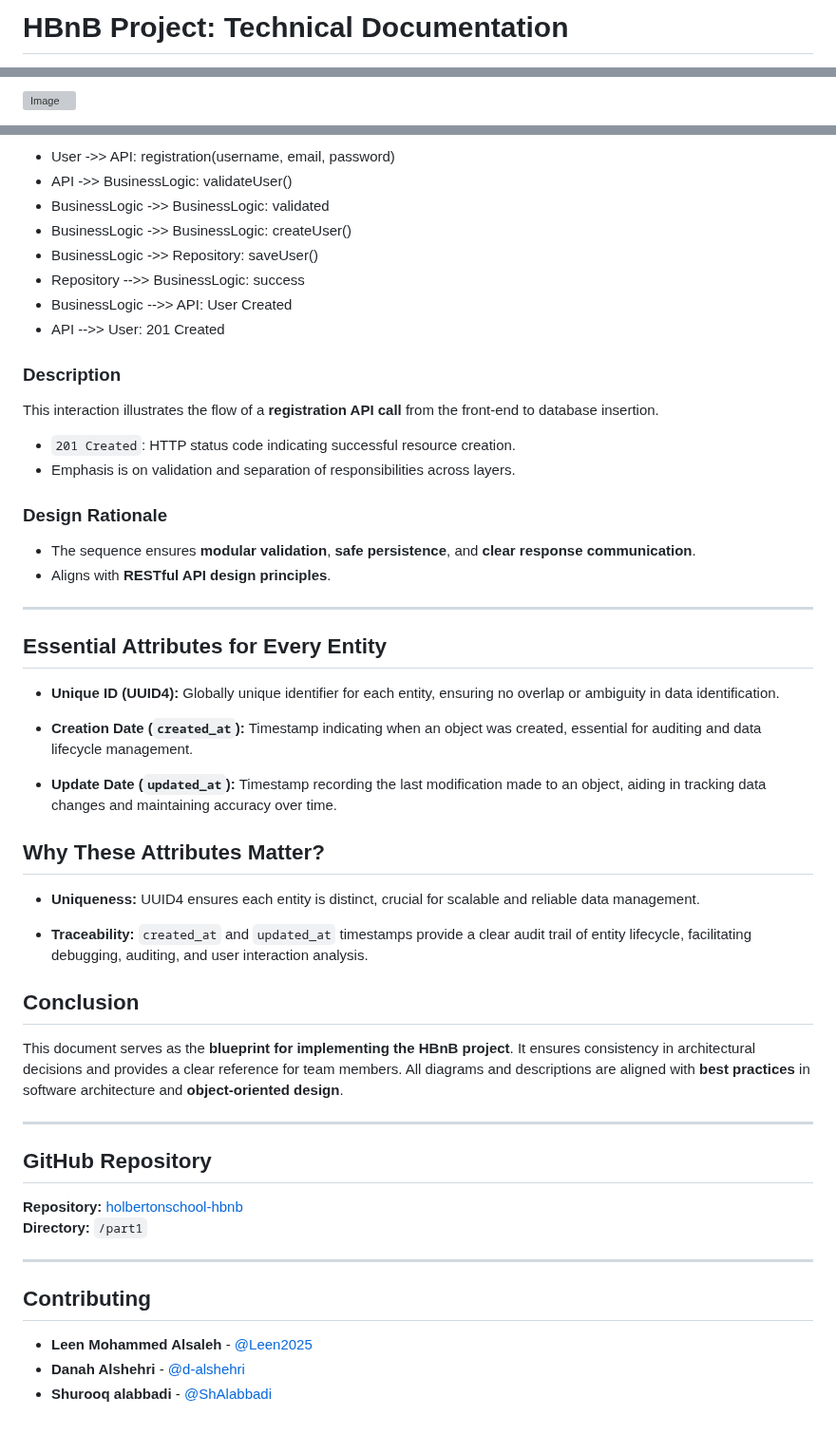
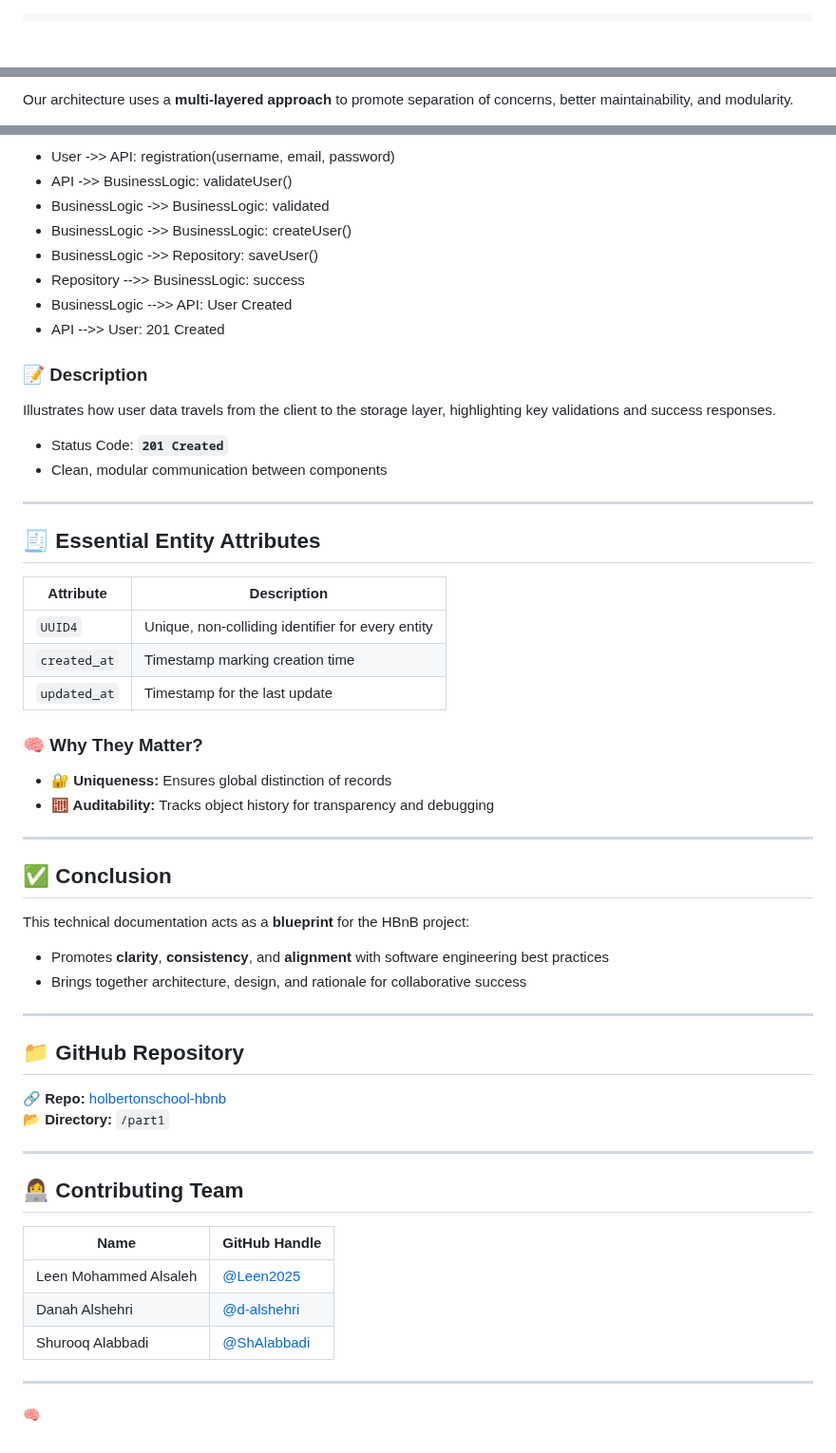
Before and after one commit to Leen2025/holbertonschool-hbnb, a Markdown page: README.md, 3 parts joined by grey strips. Shown at 95% size. GitHub-like rendering; blank space fills up the shorter version; grey boxes are pictures that could not be loaded.

```diff
--- a/README.md
+++ b/README.md
@@ -1,2 +1 @@
-# HBnB Project: Technical Documentation
 
@@ -105,3 +35,3 @@ Features available in places, such as Wi-Fi, pools, etc. Users can select from a
 
-![Image](https://github.com/user-attachments/assets/81830b71-eeb8-4a56-921b-80eacf5f66e0)
+Our architecture uses a **multi-layered approach** to promote separation of concerns, better maintainability, and modularity.
 
@@ -118,47 +128,54 @@ Features available in places, such as Wi-Fi, pools, etc. Users can select from a
 -   BusinessLogic -->> API: User Created
 -   API -->> User: 201 Created
 
+### 📝 Description
 
-###  Description
+Illustrates how user data travels from the client to the storage layer, highlighting key validations and success responses.
 
-This interaction illustrates the flow of a **registration API call** from the front-end to database insertion.
-
-- `201 Created`: HTTP status code indicating successful resource creation.
-- Emphasis is on validation and separation of responsibilities across layers.
-
-###  Design Rationale
-
-- The sequence ensures **modular validation**, **safe persistence**, and **clear response communication**.
-- Aligns with **RESTful API design principles**.
-
----
-## Essential Attributes for Every Entity
-
-- **Unique ID (UUID4):** Globally unique identifier for each entity, ensuring no overlap or ambiguity in data identification.
-
-- **Creation Date (`created_at`):** Timestamp indicating when an object was created, essential for auditing and data lifecycle management.
-
-- **Update Date (`updated_at`):** Timestamp recording the last modification made to an object, aiding in tracking data changes and maintaining accuracy over time.
-
-## Why These Attributes Matter?
-
-- **Uniqueness:** UUID4 ensures each entity is distinct, crucial for scalable and reliable data management.
-
-- **Traceability:** `created_at` and `updated_at` timestamps provide a clear audit trail of entity lifecycle, facilitating debugging, auditing, and user interaction analysis.
-
-##  Conclusion
-
-This document serves as the **blueprint for implementing the HBnB project**. It ensures consistency in architectural decisions and provides a clear reference for team members. All diagrams and descriptions are aligned with **best practices** in software architecture and **object-oriented design**.
+- Status Code: **`201 Created`**
+- Clean, modular communication between components
 
 ---
 
-##  GitHub Repository
+## 🧾 Essential Entity Attributes
 
-**Repository:** [holbertonschool-hbnb](https://github.com/Leen2025/holbertonschool-hbnb)
-**Directory:** `/part1`
+| Attribute | Description |
+|-----------|-------------|
+| `UUID4`   | Unique, non-colliding identifier for every entity |
+| `created_at` | Timestamp marking creation time |
+| `updated_at` | Timestamp for the last update |
+
+### 🧠 Why They Matter?
+
+- **🔐 Uniqueness:** Ensures global distinction of records
+- **🧮 Auditability:** Tracks object history for transparency and debugging
 
 ---
-## Contributing
-- **Leen Mohammed Alsaleh** - [@Leen2025](https://github.com/Leen2025)
-- **Danah Alshehri** - [@d-alshehri](https://github.com/d-alshehri)
-- **Shurooq alabbadi** - [@ShAlabbadi](https://github.com/ShAlabbadi)
+
+## ✅ Conclusion
+
+This technical documentation acts as a **blueprint** for the HBnB project:
+
+- Promotes **clarity**, **consistency**, and **alignment** with software engineering best practices
+- Brings together architecture, design, and rationale for collaborative success
+
+---
+
+## 📁 GitHub Repository
+
+🔗 **Repo:** [holbertonschool-hbnb](https://github.com/Leen2025/holbertonschool-hbnb)
+📂 **Directory:** `/part1`
+
+---
+
+## 👩‍💻 Contributing Team
+
+| Name                   | GitHub Handle |
+|------------------------|----------------|
+| Leen Mohammed Alsaleh | [@Leen2025](https://github.com/Leen2025) |
+| Danah Alshehri         | [@d-alshehri](https://github.com/d-alshehri) |
+| Shurooq Alabbadi       | [@ShAlabbadi](https://github.com/ShAlabbadi) |
+
+---
+
+🧠
```
Also changed, not shown: other parts of README.md (+98 -87 lines).
